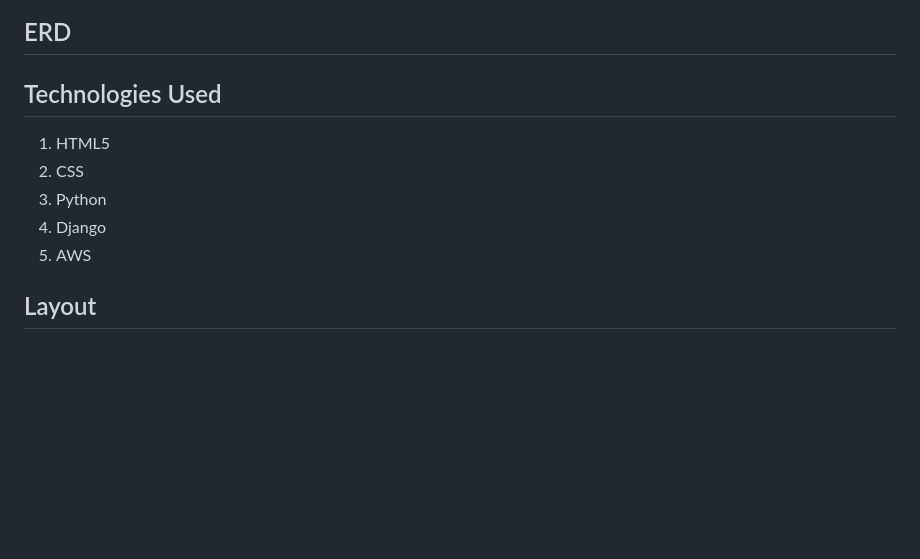
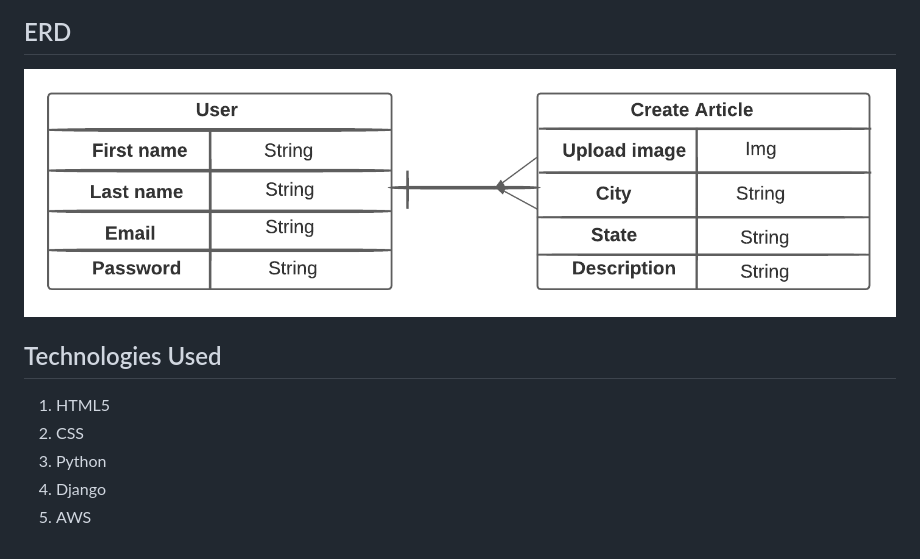
Before and after one commit to blkurd/Tour-Guide, a Markdown page: README.md, the part around the change. Rendered like a GitHub page; pictures changed too: ERD.png (added); blank space fills up the shorter version.

Commit message:
added ERD

```diff
--- a/README.md
+++ b/README.md
@@ -33,6 +33,8 @@ Create Article Page
 
 ## ERD
 
+![ERD](ERD.png)
+
 ## Technologies Used
 
 1. HTML5
@@ -40,6 +42,3 @@ Create Article Page
 3. Python
 4. Django
 5. AWS
-
-
-## Layout
```
